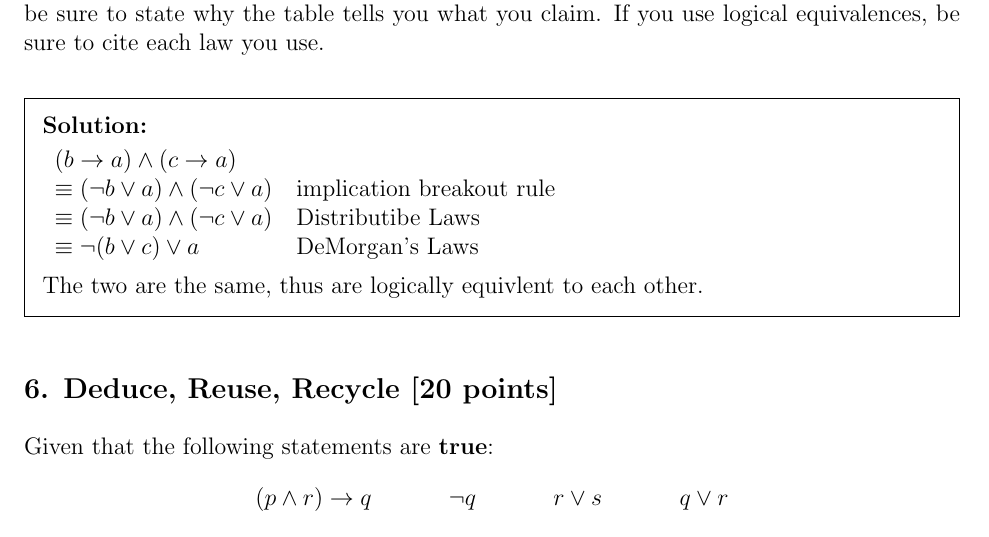
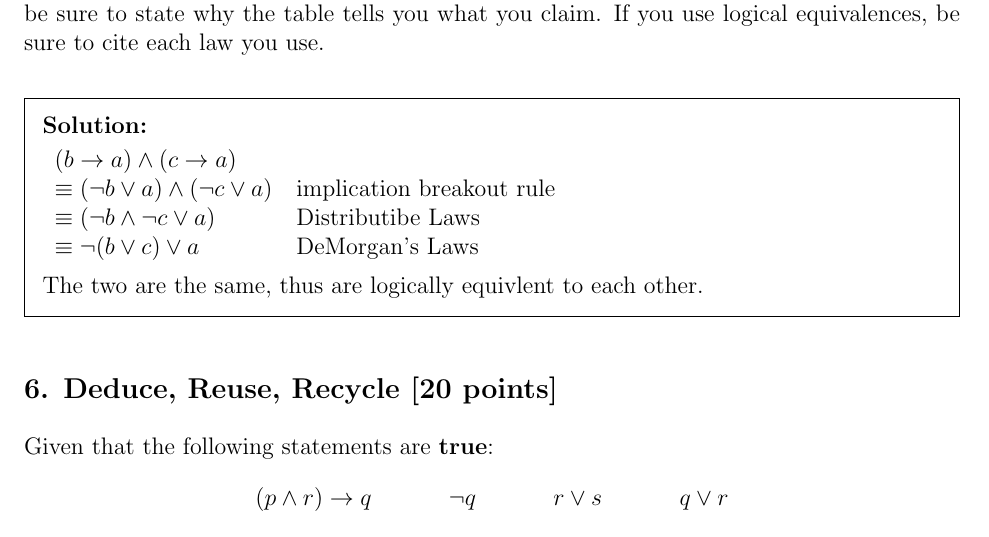
Before and after one commit to PIPIPIG233666/eecs203, a LaTeX problem sheet (hw/hw1/Homework 1.tex): part of page 4 of 7, cut so that both start at the same text. Compiled offline with pdfLaTeX.

Commit message:
1.5: derp

```diff
--- a/hw/hw1/Homework 1.tex
+++ b/hw/hw1/Homework 1.tex
@@ -169,7 +169,7 @@ Show that $(b \rightarrow a) \land (c \rightarrow a)$ is logically equivalent to
 \begin{tabular}{ll}
 $(b \rightarrow a) \land (c \rightarrow a)$\\
 $\equiv (\neg b \lor a) \land (\neg c \lor a)$ &implication breakout rule\\
-$\equiv (\neg b \lor a) \land (\neg c \lor a)$ &Distributibe Laws\\
+$\equiv (\neg b \land \neg c \lor a)$ &Distributibe Laws\\
 $\equiv \neg (b \lor c) \lor a$ &DeMorgan's Laws\\
 \end{tabular}
 \\\\ The two are the same, thus are logically equivlent to each other.
```
Also changed, not shown: hw/hw1/Homework 1.pdf.
